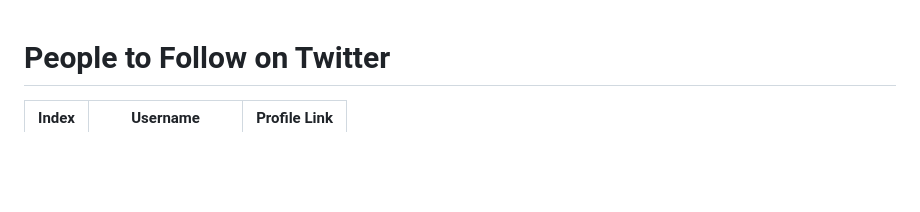
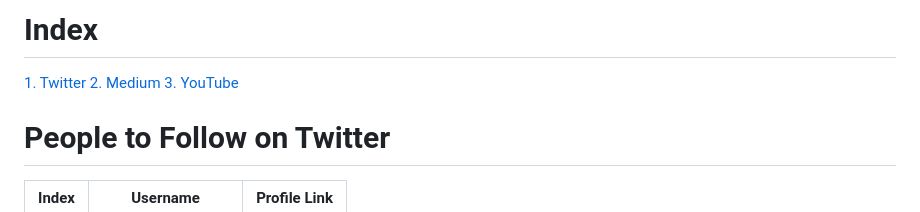
Before and after one commit to Raunaksplanet/My-CyberSecurity-Store, a Markdown page: Hackers To Follow/readme.md, the part around the change. Rendered like a GitHub page; blank space fills up the shorter version.

```diff
--- a/Hackers To Follow/readme.md
+++ b/Hackers To Follow/readme.md
@@ -1,3 +1,9 @@
+# Index
+[1. Twitter](#People-to-Follow-on-Twitter)
+[2. Medium](#People-to-Follow-on-Medium)
+[3. YouTube](#People-to-Follow-on-Youtube)
+
+
 # People to Follow on Twitter
 
 | Index | Username          | Profile Link            |
```
